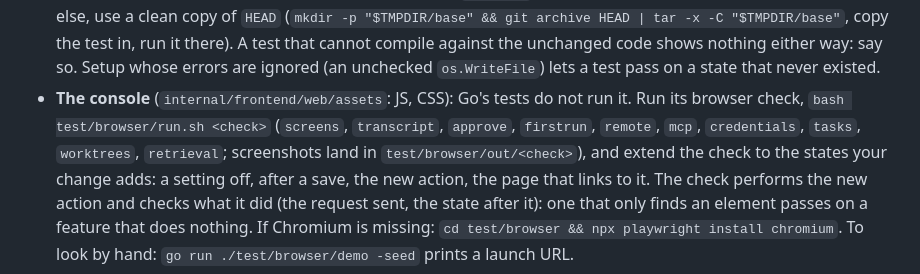
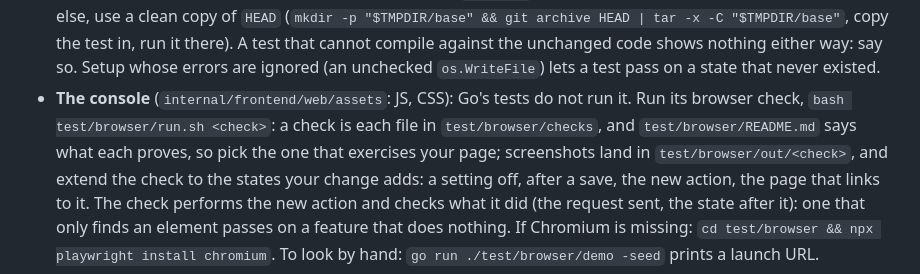
Before and after one commit to fclaude/nodwyn, a Markdown page: AGENTS.md, the part around the change. GitHub-like rendering.

Commit message:
AGENTS.md points to the browser checks' own list instead of repeating ten of sixteen
It named screens, transcript, approve, firstrun, remote, mcp, credentials,
tasks, worktrees and retrieval, so a change to schedules or model settings
was sent to a check that does not exercise it. It now says each file in
test/browser/checks is a check and test/browser/README.md says what each
proves; that table lacked schedule, retrieval and conversation-search, which
now have rows from the checks' own header comments (P2-158).

```diff
--- a/AGENTS.md
+++ b/AGENTS.md
@@ -43,10 +43,10 @@ are faster.
   nothing either way: say so. Setup whose errors are ignored (an unchecked
   `os.WriteFile`) lets a test pass on a state that never existed.
 - **The console** (`internal/frontend/web/assets`: JS, CSS): Go's tests do not
-  run it. Run its browser check, `bash test/browser/run.sh <check>`
-  (`screens`, `transcript`, `approve`, `firstrun`, `remote`, `mcp`,
-  `credentials`, `tasks`, `worktrees`, `retrieval`; screenshots land in
-  `test/browser/out/<check>`),
+  run it. Run its browser check, `bash test/browser/run.sh <check>`: a
+  check is each file in `test/browser/checks`, and `test/browser/README.md`
+  says what each proves, so pick the one that exercises your page;
+  screenshots land in `test/browser/out/<check>`,
   and extend the check to the states your change adds: a setting off, after
   a save, the new action, the page that links to it. The
   check performs the new action and checks what it did (the request sent,
```
Also changed, not shown: 1 other file.
